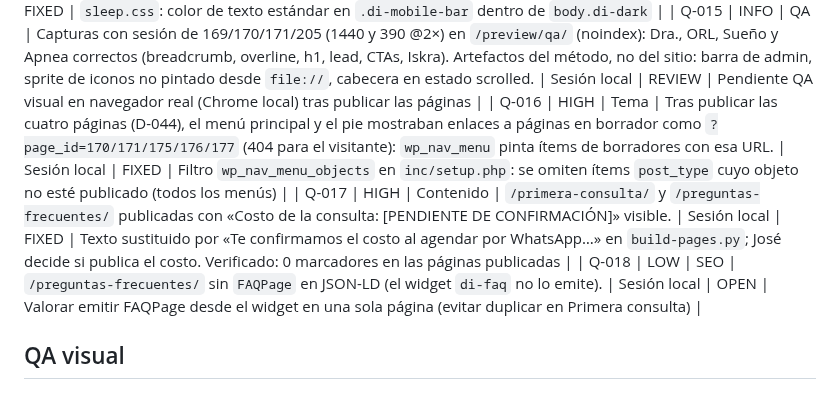
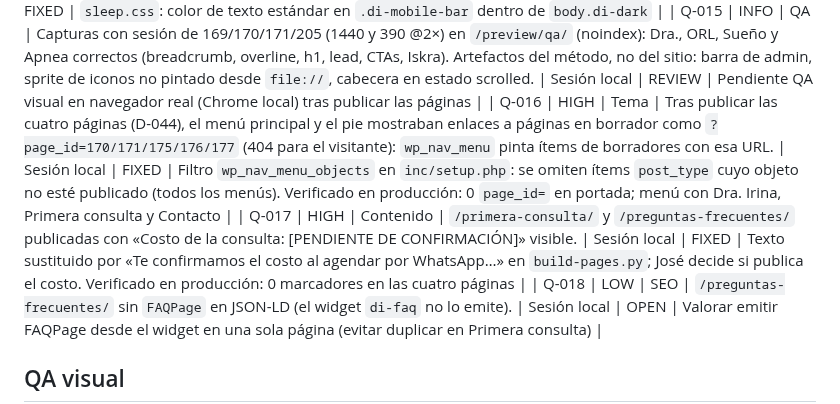
Before and after one commit to bellorin-apps/Irinaweb, a Markdown page: QA.md, the part around the change. Rendered like a GitHub page.

Commit message:
QA: Q-016 y Q-017 verificados en producción
Co-Authored-By: Claude Fable 5.1 <noreply@anthropic.com>
Claude-Session: https://claude.ai/code/session_01P2pMHfo6sjjDF1P9dmdq9w

```diff
--- a/QA.md
+++ b/QA.md
@@ -31,8 +31,8 @@ Estados: OPEN · FIXING · FIXED · VERIFIED · WONTFIX (con motivo)
 | Q-013 | MEDIUM | SEO | `sitemap_index.xml` y `page-sitemap.xml` en 404 desde WordPress: `setup-site.sh` (reejecutado para el hero) volvía a poner `noindex` en la portada 168 («Home v2 noindex hasta CP3»); con la portada excluida y `/links/` noindex el proveedor de páginas quedaba vacío y Rank Math responde 404. | Claude (cloud) | FIXED | Sesión local: meta borrada en 168; `setup-site.sh` corregido (si la página es portada, borra `rank_math_robots`). Verificado 200 text/xml con `/` en `page-sitemap.xml`; portada `index, follow` |
 | Q-014 | LOW | Diseño | Pilar Sueño en móvil: rótulos «Llamar» y «Cómo llegar» de la barra inferior en acento claro sobre superficie crema (herencia de `.di-dark a`), contraste insuficiente. | Sesión local (capturas con sesión) | FIXED | `sleep.css`: color de texto estándar en `.di-mobile-bar` dentro de `body.di-dark` |
 | Q-015 | INFO | QA | Capturas con sesión de 169/170/171/205 (1440 y 390 @2×) en `/preview/qa/` (noindex): Dra., ORL, Sueño y Apnea correctos (breadcrumb, overline, h1, lead, CTAs, Iskra). Artefactos del método, no del sitio: barra de admin, sprite de iconos no pintado desde `file://`, cabecera en estado scrolled. | Sesión local | REVIEW | Pendiente QA visual en navegador real (Chrome local) tras publicar las páginas |
-| Q-016 | HIGH | Tema | Tras publicar las cuatro páginas (D-044), el menú principal y el pie mostraban enlaces a páginas en borrador como `?page_id=170/171/175/176/177` (404 para el visitante): `wp_nav_menu` pinta ítems de borradores con esa URL. | Sesión local | FIXED | Filtro `wp_nav_menu_objects` en `inc/setup.php`: se omiten ítems `post_type` cuyo objeto no esté publicado (todos los menús) |
-| Q-017 | HIGH | Contenido | `/primera-consulta/` y `/preguntas-frecuentes/` publicadas con «Costo de la consulta: [PENDIENTE DE CONFIRMACIÓN]» visible. | Sesión local | FIXED | Texto sustituido por «Te confirmamos el costo al agendar por WhatsApp…» en `build-pages.py`; José decide si publica el costo. Verificado: 0 marcadores en las páginas publicadas |
+| Q-016 | HIGH | Tema | Tras publicar las cuatro páginas (D-044), el menú principal y el pie mostraban enlaces a páginas en borrador como `?page_id=170/171/175/176/177` (404 para el visitante): `wp_nav_menu` pinta ítems de borradores con esa URL. | Sesión local | FIXED | Filtro `wp_nav_menu_objects` en `inc/setup.php`: se omiten ítems `post_type` cuyo objeto no esté publicado (todos los menús). Verificado en producción: 0 `page_id=` en portada; menú con Dra. Irina, Primera consulta y Contacto |
+| Q-017 | HIGH | Contenido | `/primera-consulta/` y `/preguntas-frecuentes/` publicadas con «Costo de la consulta: [PENDIENTE DE CONFIRMACIÓN]» visible. | Sesión local | FIXED | Texto sustituido por «Te confirmamos el costo al agendar por WhatsApp…» en `build-pages.py`; José decide si publica el costo. Verificado en producción: 0 marcadores en las cuatro páginas |
 | Q-018 | LOW | SEO | `/preguntas-frecuentes/` sin `FAQPage` en JSON-LD (el widget `di-faq` no lo emite). | Sesión local | OPEN | Valorar emitir FAQPage desde el widget en una sola página (evitar duplicar en Primera consulta) |
 
 ## QA visual
```
